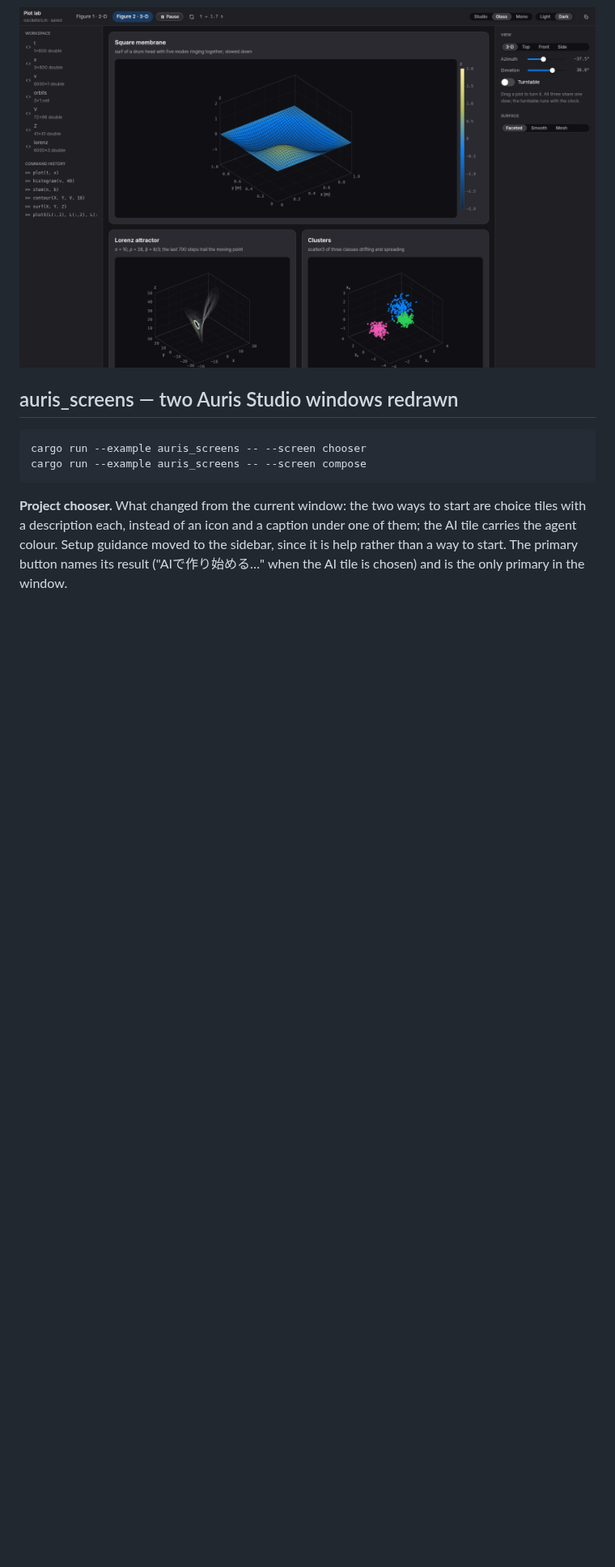
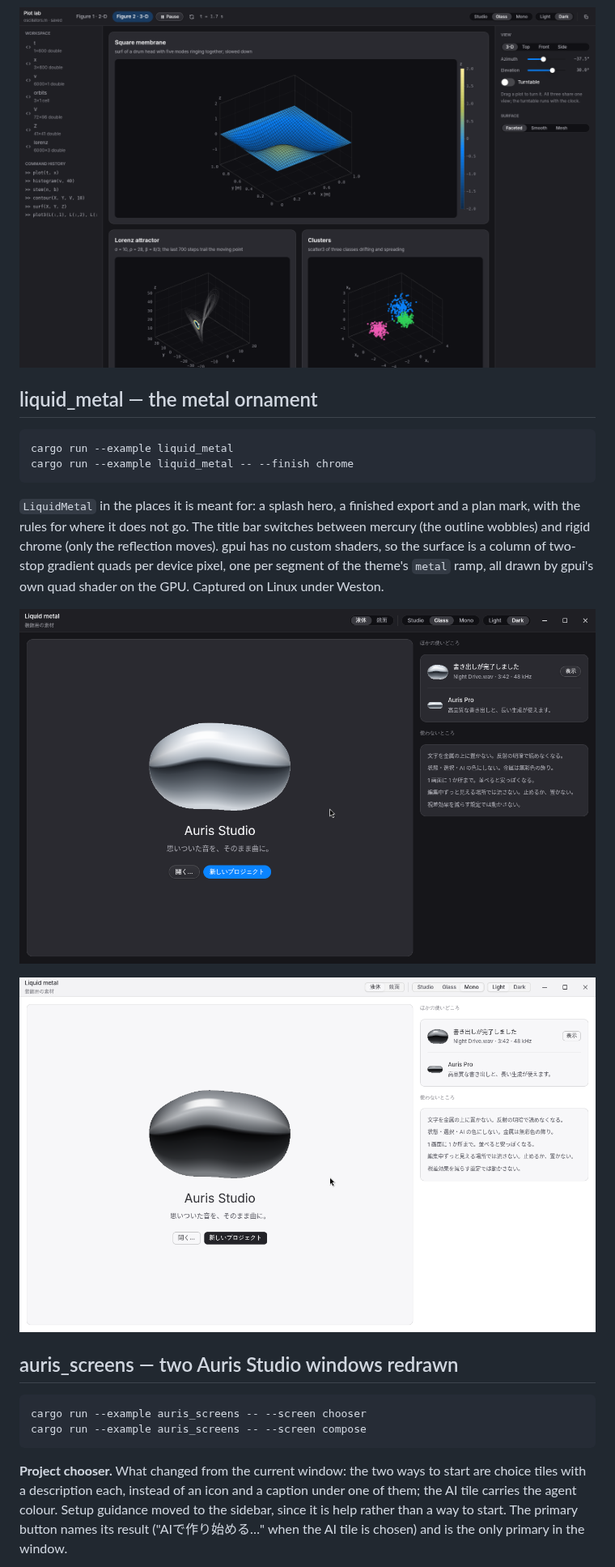
Before and after one commit to uthree/design-language, a Markdown page: doc/examples.md, the part around the change. Shown at 81% size. GitHub-like rendering; pictures changed too: doc/images/liquid-metal-glass-dark.png (added), doc/images/liquid-metal-mono-light.png (added); blank space fills up the shorter version.

````diff
--- a/doc/examples.md
+++ b/doc/examples.md
@@ -92,6 +92,24 @@ These two screenshots were captured on Linux under Xvfb.
 
 ![Plot lab, 3-D](images/plot-lab-3d.png)
 
+## liquid_metal — the metal ornament
+
+```bash
+cargo run --example liquid_metal
+cargo run --example liquid_metal -- --finish chrome
+```
+
+`LiquidMetal` in the places it is meant for: a splash hero, a finished export and a plan mark,
+with the rules for where it does not go. The title bar switches between mercury (the outline
+wobbles) and rigid chrome (only the reflection moves). gpui has no custom shaders, so the
+surface is a column of two-stop gradient quads per device pixel, one per segment of the
+theme's `metal` ramp, all drawn by gpui's own quad shader on the GPU.
+Captured on Linux under Weston.
+
+![Liquid metal, Glass dark](images/liquid-metal-glass-dark.png)
+
+![Liquid metal, Mono light](images/liquid-metal-mono-light.png)
+
 ## auris_screens — two Auris Studio windows redrawn
 
 ```bash
````
Also changed, not shown: skills/atelier-gpui/SKILL.md (+2 -1 lines), 7 other files.
